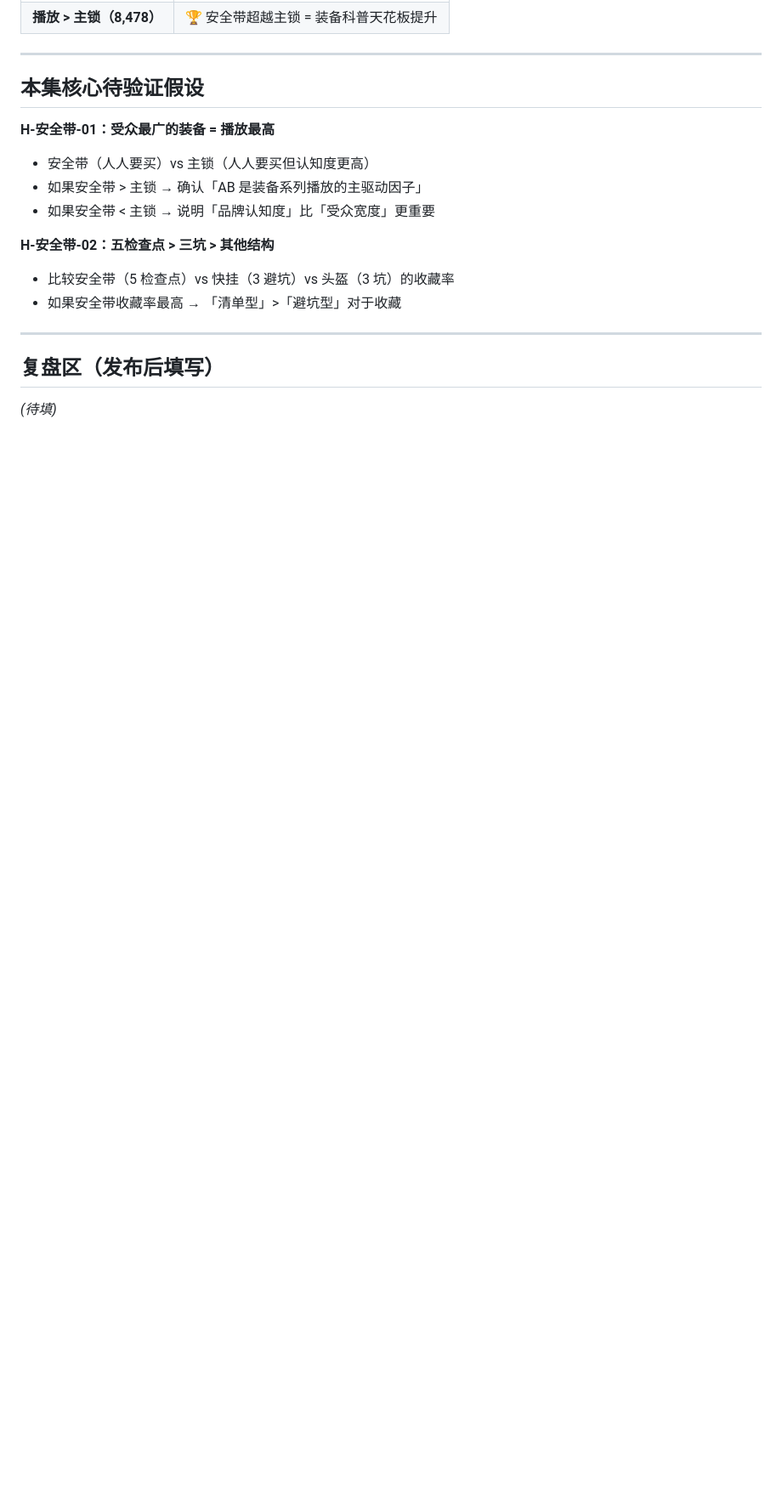
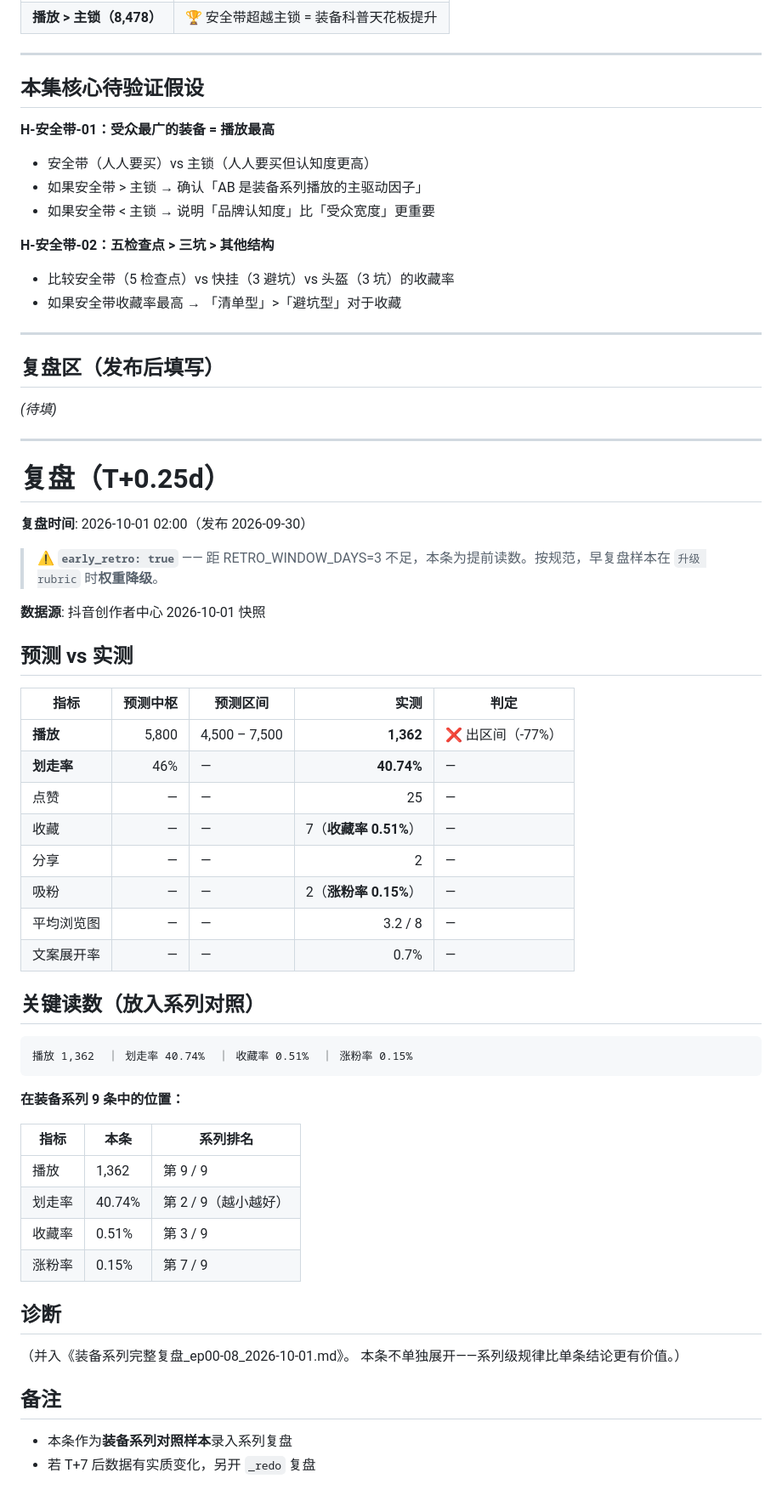
Before and after one commit to JFClimbing/jfclimbing-content-system, a Markdown page: workspace/predictions/2026-09-22_第08集_安全带.md, the part around the change. Shown at 85% size. GitHub-like rendering; blank space fills up the shorter version.

Commit message:
chore(data): 更新 2026-09-22_第08集_安全带.md

````diff
--- a/workspace/predictions/2026-09-22_第08集_安全带.md
+++ b/workspace/predictions/2026-09-22_第08集_安全带.md
@@ -108,3 +108,50 @@
 ## 复盘区（发布后填写）
 
 *(待填)*
+
+---
+
+# 复盘（T+0.25d）
+
+**复盘时间**: 2026-10-01 02:00（发布 2026-09-30）
+> ⚠️ **`early_retro: true`** —— 距 RETRO_WINDOW_DAYS=3 不足，本条为提前读数。按规范，早复盘样本在 `升级 rubric` 时**权重降级**。
+
+**数据源**: 抖音创作者中心 2026-10-01 快照
+
+## 预测 vs 实测
+
+| 指标 | 预测中枢 | 预测区间 | **实测** | 判定 |
+|---|---:|---|---:|---|
+| **播放** | 5,800 | 4,500 – 7,500 | **1,362** | ❌ 出区间（-77%）|
+| **划走率** | 46% | — | **40.74%** | — |
+| 点赞 | — | — | 25 | — |
+| 收藏 | — | — | 7（**收藏率 0.51%**）| — |
+| 分享 | — | — | 2 | — |
+| 吸粉 | — | — | 2（**涨粉率 0.15%**）| — |
+| 平均浏览图 | — | — | 3.2 / 8 | — |
+| 文案展开率 | — | — | 0.7% | — |
+
+## 关键读数（放入系列对照）
+
+```
+播放 1,362  ｜ 划走率 40.74%  ｜ 收藏率 0.51%  ｜ 涨粉率 0.15%
+```
+
+**在装备系列 9 条中的位置：**
+
+| 指标 | 本条 | 系列排名 |
+|---|---|---|
+| 播放 | 1,362 | 第 9 / 9 |
+| 划走率 | 40.74% | 第 2 / 9（越小越好）|
+| 收藏率 | 0.51% | 第 3 / 9 |
+| 涨粉率 | 0.15% | 第 7 / 9 |
+
+## 诊断
+
+（并入《装备系列完整复盘_ep00-08_2026-10-01.md》。
+本条不单独展开——系列级规律比单条结论更有价值。）
+
+## 备注
+
+- 本条作为**装备系列对照样本**录入系列复盘
+- 若 T+7 后数据有实质变化，另开 `_redo` 复盘
````
